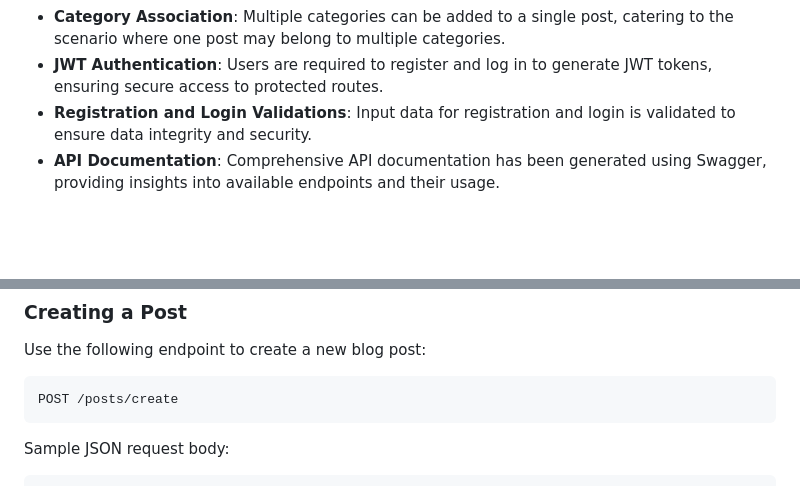
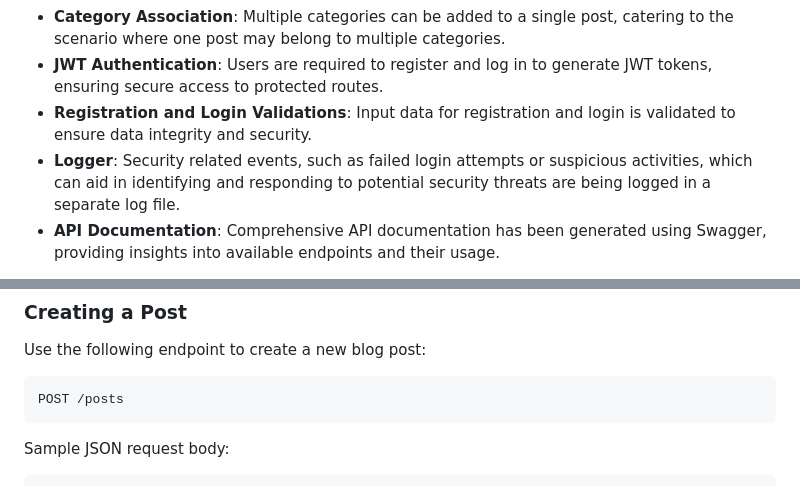
Before and after one commit to lexiscode/blog-posts-api, a Markdown page: README.md, 2 parts joined by grey strips. Drawn GitHub-style; blank space fills up the shorter version.

Commit message:
feat: updated readme file content

````diff
--- a/README.md
+++ b/README.md
@@ -13,6 +13,7 @@ As part of the project requirements, the following functionalities have been imp
 - **Category Association**: Multiple categories can be added to a single post, catering to the scenario where one post may belong to multiple categories.
 - **JWT Authentication**: Users are required to register and log in to generate JWT tokens, ensuring secure access to protected routes.
 - **Registration and Login Validations**: Input data for registration and login is validated to ensure data integrity and security.
+- **Logger**: Security related events, such as failed login attempts or suspicious activities, which can aid in identifying and responding to potential security threats are being logged in a separate log file.
 - **API Documentation**: Comprehensive API documentation has been generated using Swagger, providing insights into available endpoints and their usage.
 
 This backend API has been meticulously designed to fulfill these requirements and serve as a reliable foundation for the blog's frontend development. By adhering to REST principles, the API ensures seamless communication and data exchange between the frontend and backend components.
@@ -119,7 +120,7 @@ NB: Use the above code snippet and do this in a new separate php index file (pre
 ### Creating a Post
 Use the following endpoint to create a new blog post:
 ```
-POST /posts/create
+POST /posts
 ```
 
 Sample JSON request body:
````
